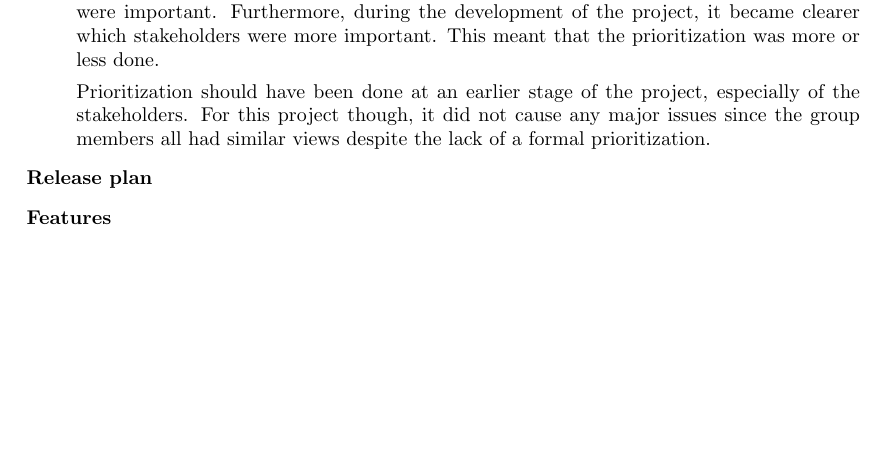
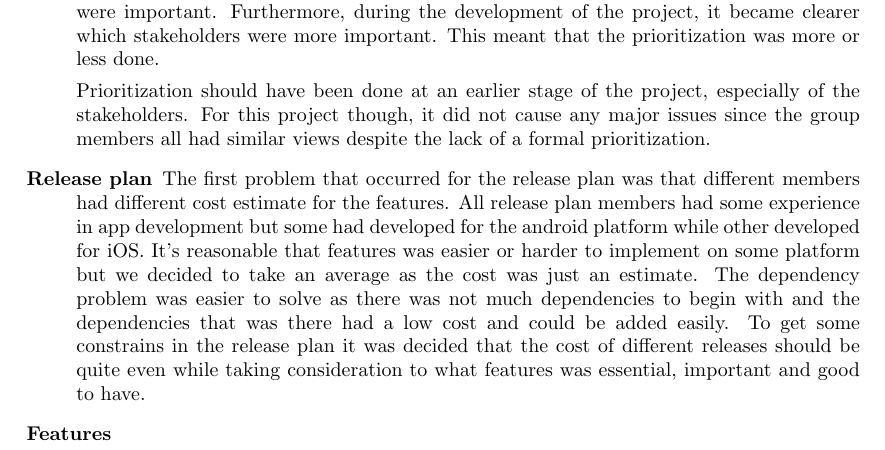
Before and after one commit to Mejvik/ETS170, a LaTeX document (Project Experiences/pe.tex): part of page 10 of 19, cut so that both start at the same text, the shorter picture padded with empty space. Compiled offline with pdfLaTeX.

Commit message:
reflect/prio/release

```diff
--- a/Project Experiences/pe.tex
+++ b/Project Experiences/pe.tex
@@ -279,6 +279,7 @@ When acting as a key customer it was important to give useful feedback that woul
 Prioritization should have been done at an earlier stage of the project, especially of the stakeholders. For this project though, it did not cause any major issues since the group members all had similar views despite the lack of a formal prioritization.
 
 \item[Release plan]
+The first problem that occurred for the release plan was that different members had different cost estimate for the features. All release plan members had some experience in app development but some had developed for the android platform while other developed for iOS. It’s reasonable that features was easier or harder to implement on some platform but we decided to take an average as the cost was just an estimate. The dependency problem was easier to solve as there was not much dependencies to begin with and the dependencies that was there had a low cost and could be added easily. To get some constrains in the release plan it was decided that the cost of different releases should be quite even while taking consideration to what features was essential, important and good to have.
 
 \item[Features]
 \end{description}
```
